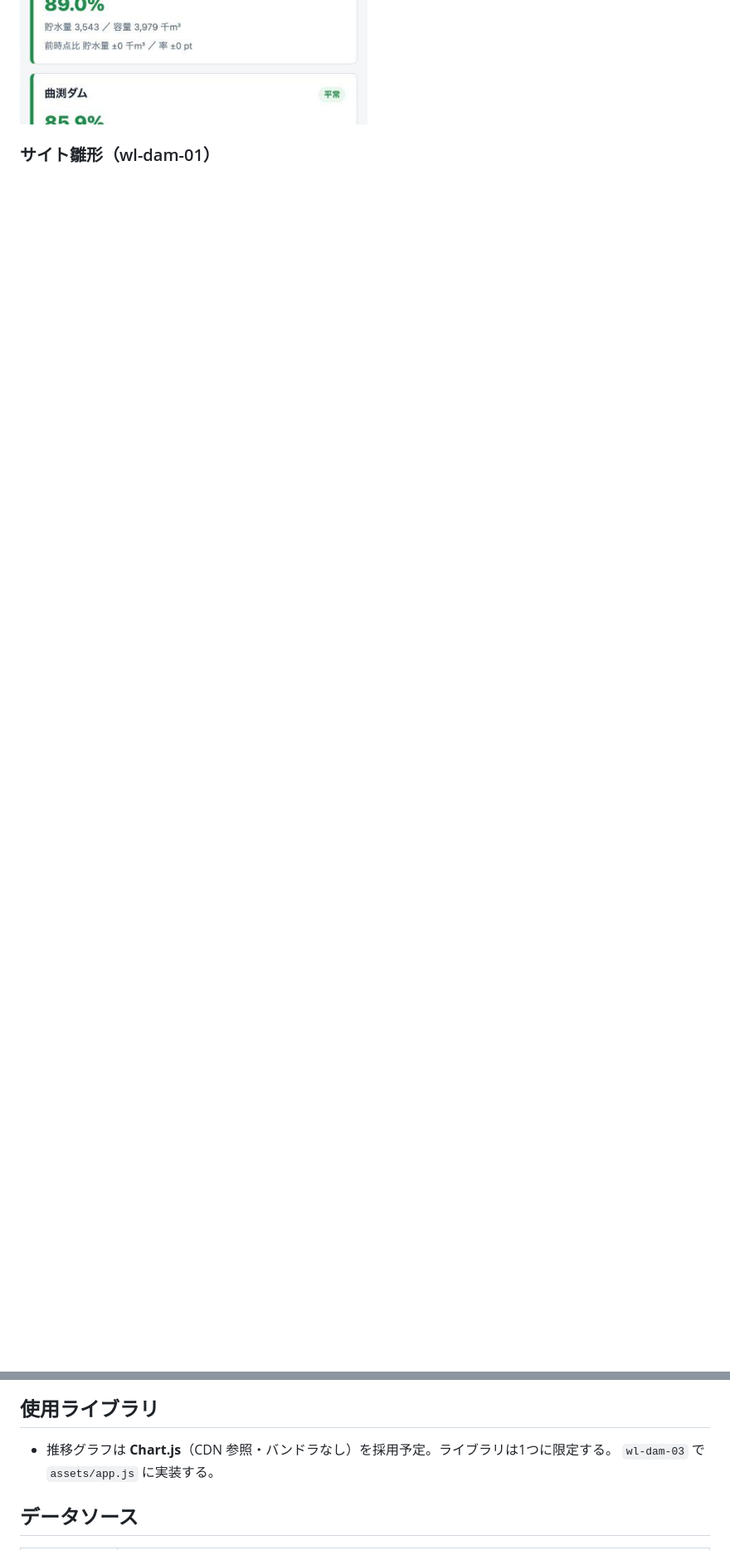
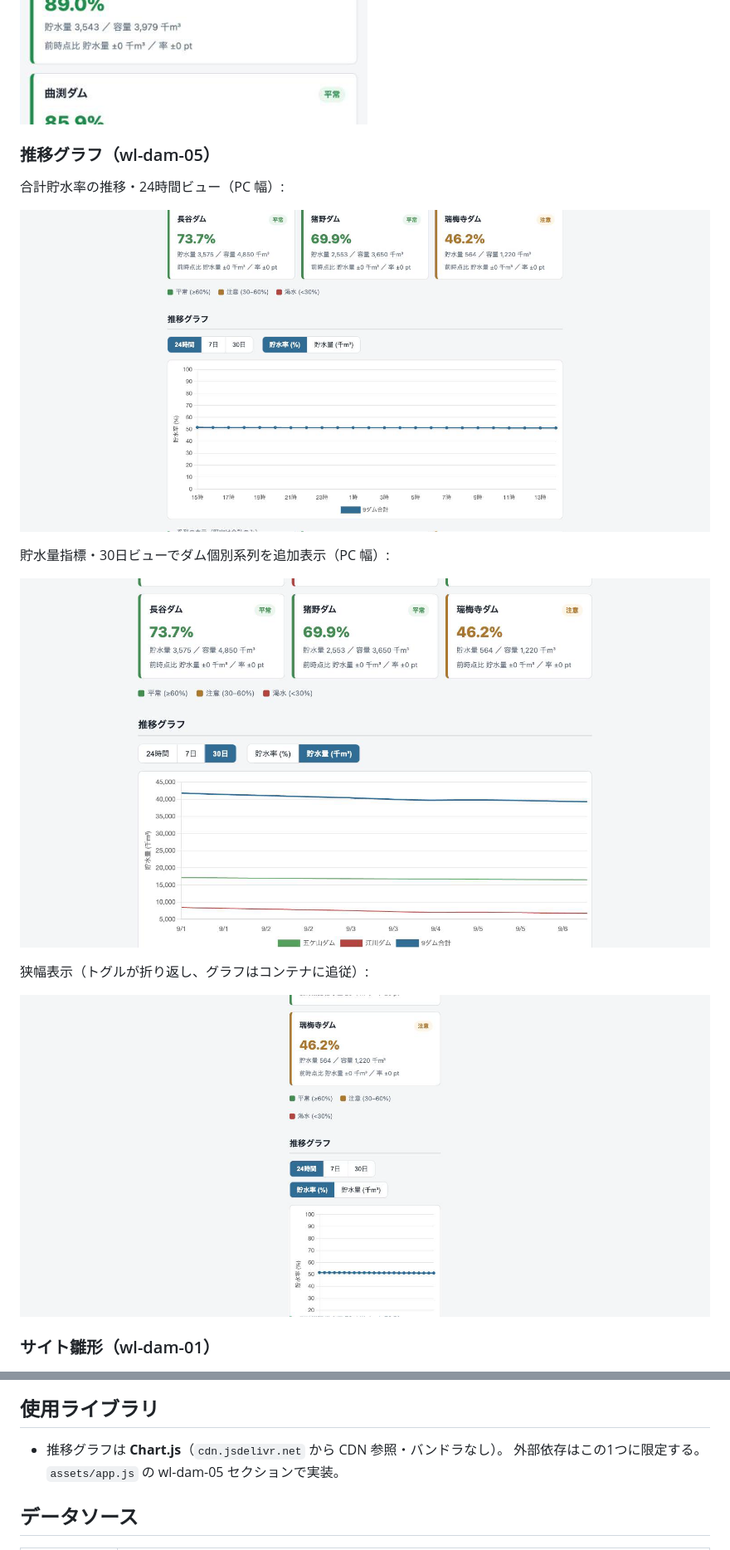
Before and after one commit to dtakamiya/fukuoka-dam-watch, a Markdown page: README.md, 2 parts joined by grey strips. Shown at 83% size. Rendered like a GitHub page; pictures changed too: docs/screenshots/trend-chart-narrow.png (added), docs/screenshots/trend-chart-pc-24h.png (added), docs/screenshots/trend-chart-pc-storage-multi.png (added); blank space fills up the shorter version.

```diff
--- a/README.md
+++ b/README.md
@@ -67,14 +69,28 @@ JS 構文チェックは `node --check assets/app.js`。
 ![現在値ビュー・上部（スマホ）](docs/screenshots/current-view-mobile-top.png)
 ![現在値ビュー・ダム別カード（スマホ）](docs/screenshots/current-view-mobile-cards.png)
 
+### 推移グラフ（wl-dam-05）
+
+合計貯水率の推移・24時間ビュー（PC 幅）:
+
+![推移グラフ・24時間（PC）](docs/screenshots/trend-chart-pc-24h.png)
+
+貯水量指標・30日ビューでダム個別系列を追加表示（PC 幅）:
+
+![推移グラフ・貯水量・複数系列（PC）](docs/screenshots/trend-chart-pc-storage-multi.png)
+
+狭幅表示（トグルが折り返し、グラフはコンテナに追従）:
+
+![推移グラフ・狭幅](docs/screenshots/trend-chart-narrow.png)
+
 ### サイト雛形（wl-dam-01）
 
 ![サイト雛形（wl-dam-01）](docs/screenshots/scaffold-site.png)
 
 ## 使用ライブラリ
 
-- 推移グラフは **Chart.js**（CDN 参照・バンドラなし）を採用予定。ライブラリは1つに限定する。
-  `wl-dam-03` で `assets/app.js` に実装する。
+- 推移グラフは **Chart.js**（`cdn.jsdelivr.net` から CDN 参照・バンドラなし）。
+  外部依存はこの1つに限定する。`assets/app.js` の wl-dam-05 セクションで実装。
 
 ## データソース
 
```
Also changed, not shown: other parts of README.md (+3 -1 lines), 3 other files.
